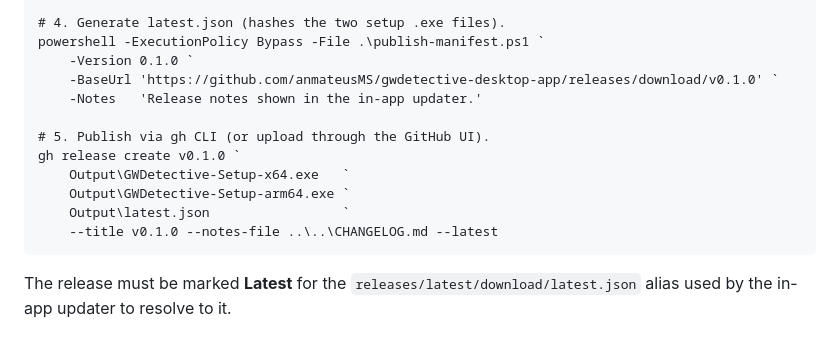
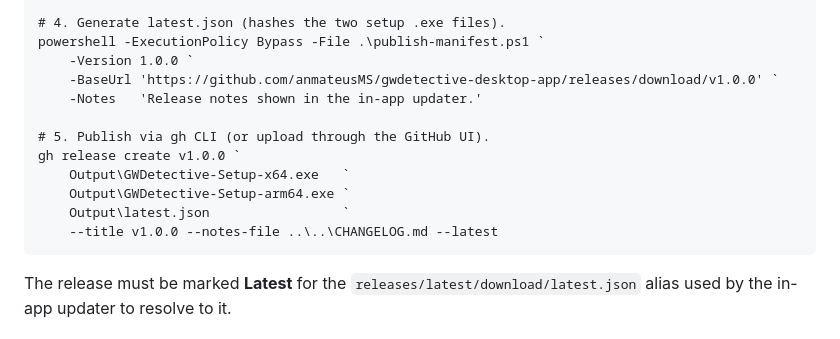
Before and after one commit to anmateusMS/gwdetective-desktop-app, a Markdown page: README.md, the part around the change. GitHub-like rendering.

Commit message:
README: bump release how-to example to v1.0.0

````diff
--- a/README.md
+++ b/README.md
@@ -221,16 +221,16 @@ powershell -ExecutionPolicy Bypass -File .\sync-version.ps1
 
 # 4. Generate latest.json (hashes the two setup .exe files).
 powershell -ExecutionPolicy Bypass -File .\publish-manifest.ps1 `
-    -Version 0.1.0 `
-    -BaseUrl 'https://github.com/anmateusMS/gwdetective-desktop-app/releases/download/v0.1.0' `
+    -Version 1.0.0 `
+    -BaseUrl 'https://github.com/anmateusMS/gwdetective-desktop-app/releases/download/v1.0.0' `
     -Notes   'Release notes shown in the in-app updater.'
 
 # 5. Publish via gh CLI (or upload through the GitHub UI).
-gh release create v0.1.0 `
+gh release create v1.0.0 `
     Output\GWDetective-Setup-x64.exe   `
     Output\GWDetective-Setup-arm64.exe `
     Output\latest.json                 `
-    --title v0.1.0 --notes-file ..\..\CHANGELOG.md --latest
+    --title v1.0.0 --notes-file ..\..\CHANGELOG.md --latest
 ```
 
 The release must be marked **Latest** for the
````
